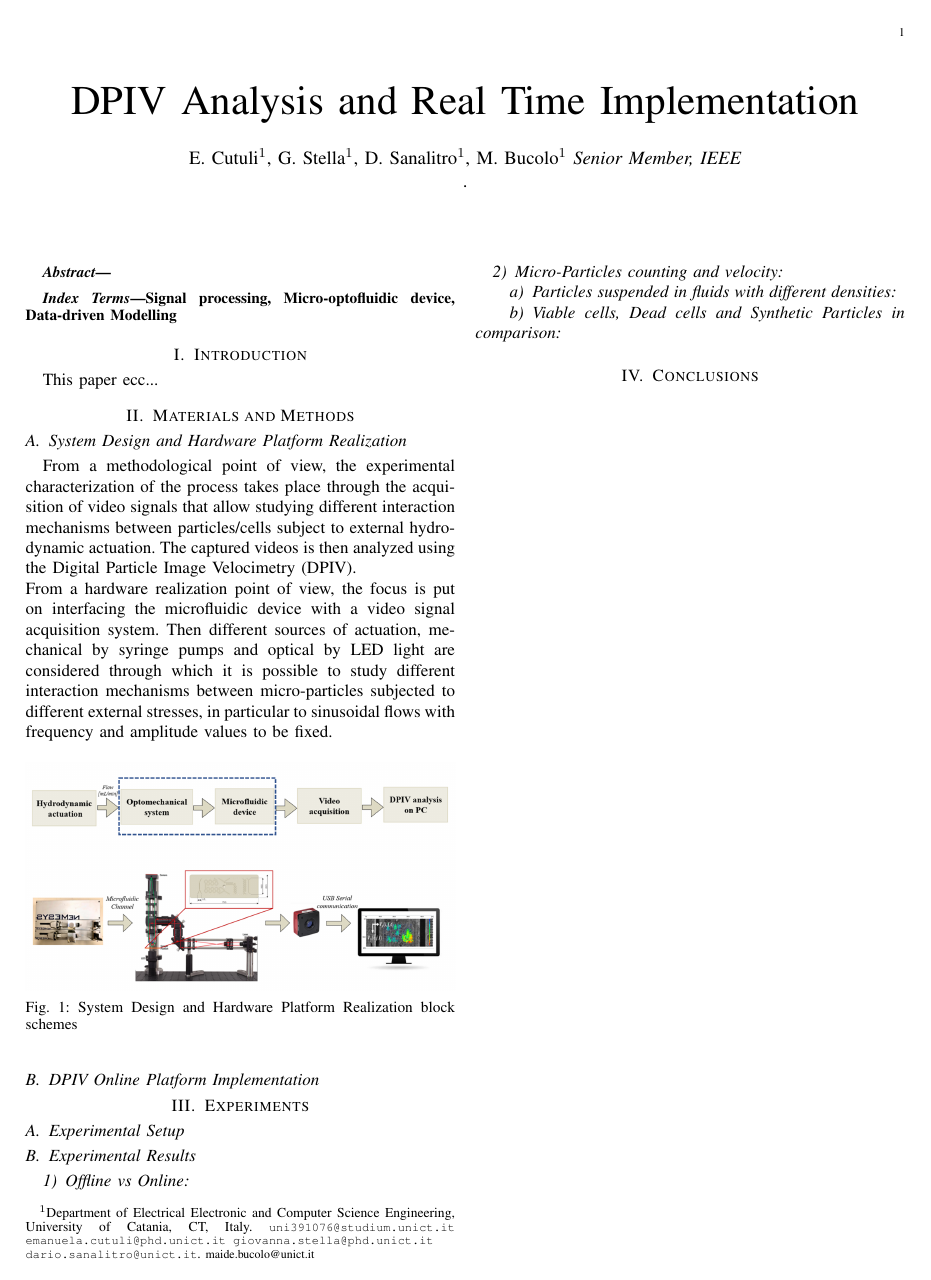
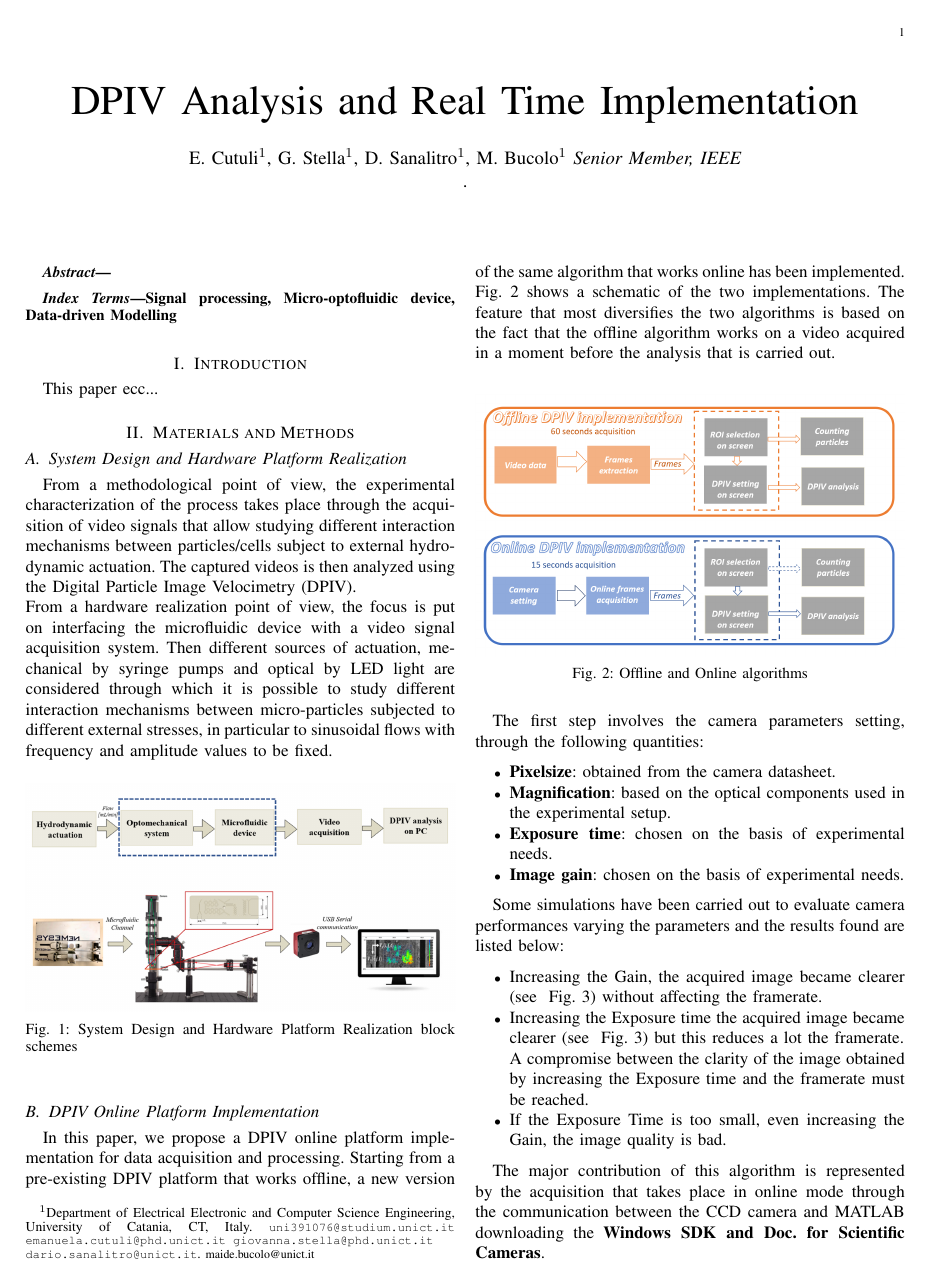
Before and after one commit to dsanalit/p2022c-real_time_tracking, a LaTeX paper (Paper/main.tex): the whole page before the commit and page 1 of 2 after it. Compiled offline with pdfLaTeX; a missing font is replaced by an installed copy or a similar font; a LaTeX package or settings file that is missing is left out.

Commit message:
Starting with the description of the Camera Parameters setting in the DPIV Online Platform Implementation section

```diff
--- a/Paper/main.tex
+++ b/Paper/main.tex
@@ -205,3 +205,28 @@ Then different sources of actuation, mechanical by syringe pumps and optical by
 %$\flowrate$, $\flowratewatercommand$,$\channelArea$ are all examples of variables defined in "symbol-definition.tex"
 
 \subsection{DPIV Online Platform Implementation}\label{sec:method}
+In this paper, we propose a DPIV online platform implementation for data acquisition and processing. Starting from a pre-existing DPIV platform that works offline, a new version of the same algorithm
+that works online has been implemented. ~\fig\ref{Algorithms} shows a schematic of the two implementations. The feature that most diversifies the two algorithms is based on the fact that the offline algorithm works on a video acquired in a moment before the analysis that is carried out.
+
+\begin{figure}[h]
+	\centering
+	\includegraphics[width=1\columnwidth]{images/DPIV}
+	\centering{\caption{\label{Algorithms}Offline and Online algorithms }}
+\end{figure}
+
+The first step involves the camera parameters setting, through the following quantities:
+
+\begin{itemize}
+	\item \textbf{Pixelsize}: obtained from the camera datasheet.
+	\item \textbf{Magnification}: based on the optical components used in the experimental setup.
+	\item \textbf{Exposure time}: chosen on the basis of experimental needs.
+	\item \textbf{Image gain}: chosen on the basis of experimental needs.
+\end{itemize}
+
+Some simulations have been carried out to evaluate camera performances varying the parameters and the results found are listed below:
+\begin{itemize}
+	\item Increasing the Gain, the acquired image became clearer (see ~\fig\ref{CamPar}) without affecting the framerate.
+	\item Increasing the Exposure time the acquired image became clearer (see ~\fig\ref{CamPar}) but this reduces a lot the framerate.
+	\\A compromise between the clarity of the image obtained by increasing the Exposure time and the framerate must be reached.
+	\item If the Exposure Time is too small, even increasing the Gain, the image quality is bad.
+\end{itemize}
@@ -208,3 +238,7 @@ Then different sources of actuation, mechanical by syringe pumps and optical by
+\end{figure}
+
+The major contribution of this algorithm is represented by the acquisition that takes place in online mode through the communication between the CCD camera and MATLAB downloading the \textbf{Windows SDK and Doc. for Scientific Cameras}.
+
 
 \section{Experiments}
 
```
Also changed, not shown: Paper/main.tex (5 more changed lines).
